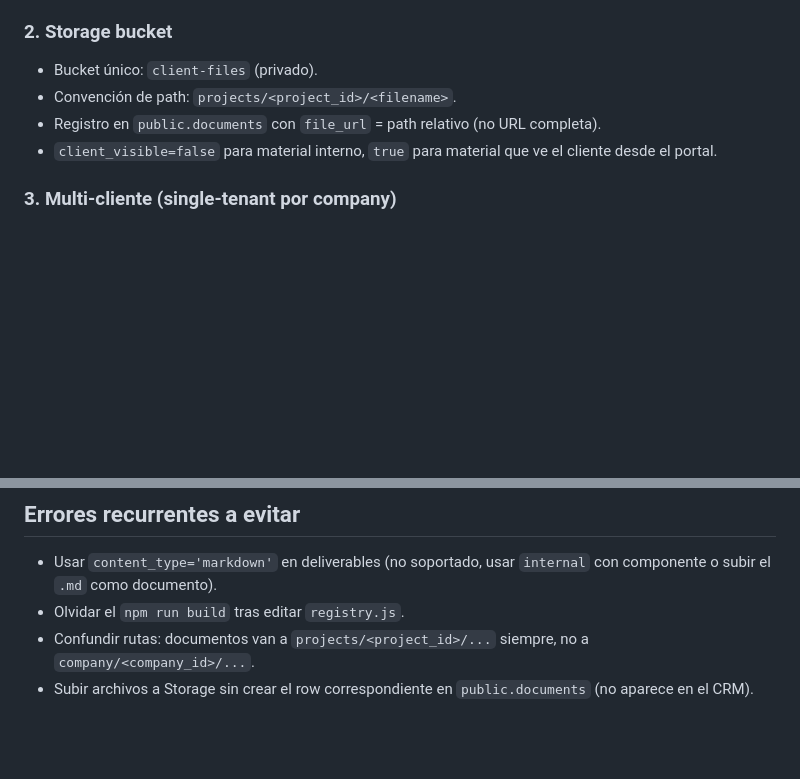
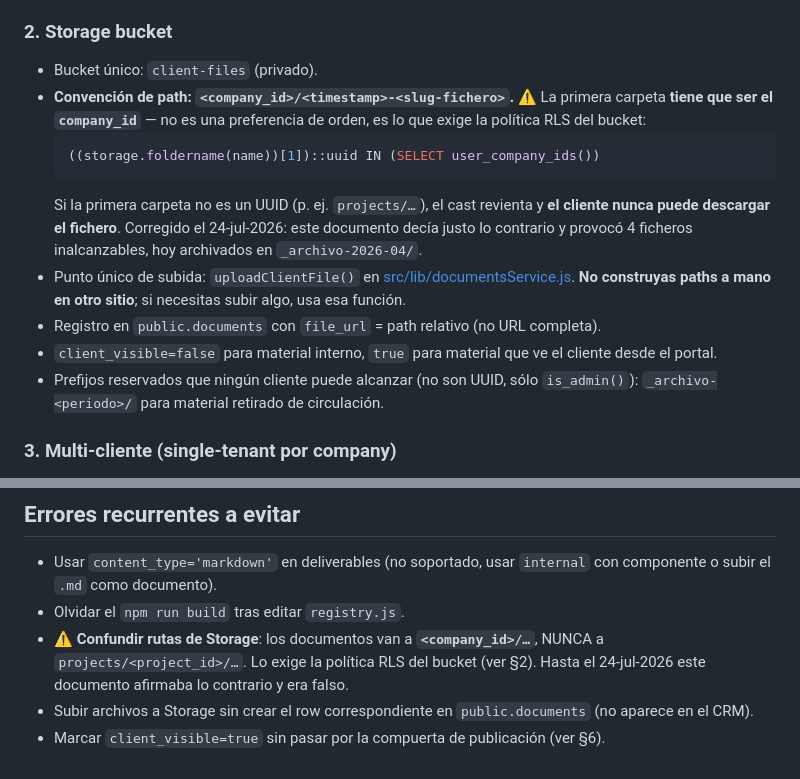
Before and after one commit to padron-ia/webpadronia, a Markdown page: CLAUDE.md, 2 parts joined by grey strips. GitHub-like rendering; blank space fills up the shorter version.

Commit message:
wip: cierre 2026-07-24

````diff
--- a/CLAUDE.md
+++ b/CLAUDE.md
@@ -31,9 +31,21 @@ Cada entregable vive en la tabla `public.deliverables` y se renderiza según su
 ### 2. Storage bucket
 
 - Bucket único: `client-files` (privado).
-- Convención de path: `projects/<project_id>/<filename>`.
+- **Convención de path: `<company_id>/<timestamp>-<slug-fichero>`.** ⚠️ La primera carpeta **tiene
+  que ser el `company_id`** — no es una preferencia de orden, es lo que exige la política RLS del
+  bucket:
+  ```sql
+  ((storage.foldername(name))[1])::uuid IN (SELECT user_company_ids())
+  ```
+  Si la primera carpeta no es un UUID (p. ej. `projects/…`), el cast revienta y **el cliente nunca
+  puede descargar el fichero**. Corregido el 24-jul-2026: este documento decía justo lo contrario y
+  provocó 4 ficheros inalcanzables, hoy archivados en `_archivo-2026-04/`.
+- Punto único de subida: `uploadClientFile()` en [src/lib/documentsService.js](src/lib/documentsService.js).
+  **No construyas paths a mano en otro sitio**; si necesitas subir algo, usa esa función.
 - Registro en `public.documents` con `file_url` = path relativo (no URL completa).
 - `client_visible=false` para material interno, `true` para material que ve el cliente desde el portal.
+- Prefijos reservados que ningún cliente puede alcanzar (no son UUID, sólo `is_admin()`):
+  `_archivo-<periodo>/` para material retirado de circulación.
 
 ### 3. Multi-cliente (single-tenant por company)
 
@@ -60,5 +72,8 @@ Cada entregable vive en la tabla `public.deliverables` y se renderiza según su
 
 - Usar `content_type='markdown'` en deliverables (no soportado, usar `internal` con componente o subir el `.md` como documento).
 - Olvidar el `npm run build` tras editar `registry.js`.
-- Confundir rutas: documentos van a `projects/<project_id>/...` siempre, no a `company/<company_id>/...`.
+- ⚠️ **Confundir rutas de Storage**: los documentos van a **`<company_id>/…`**, NUNCA a
+  `projects/<project_id>/…`. Lo exige la política RLS del bucket (ver §2). Hasta el 24-jul-2026
+  este documento afirmaba lo contrario y era falso.
 - Subir archivos a Storage sin crear el row correspondiente en `public.documents` (no aparece en el CRM).
+- Marcar `client_visible=true` sin pasar por la compuerta de publicación (ver §6).
````
